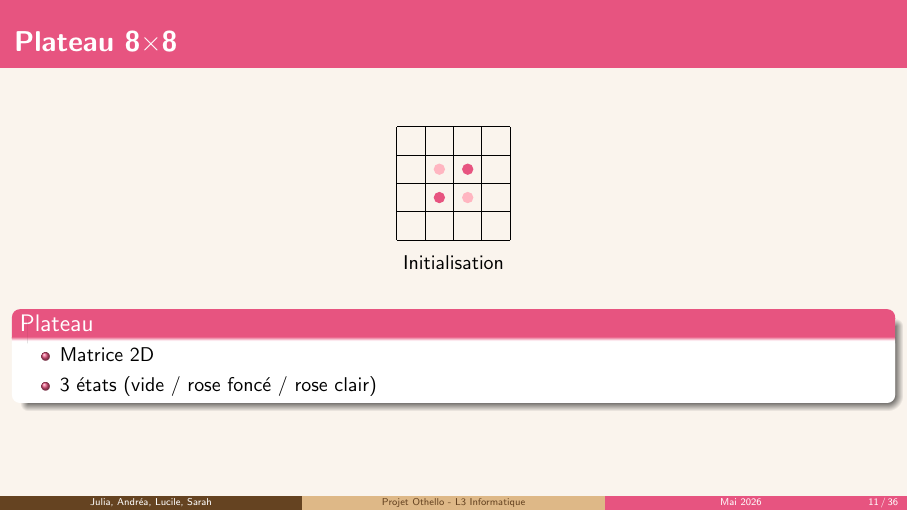
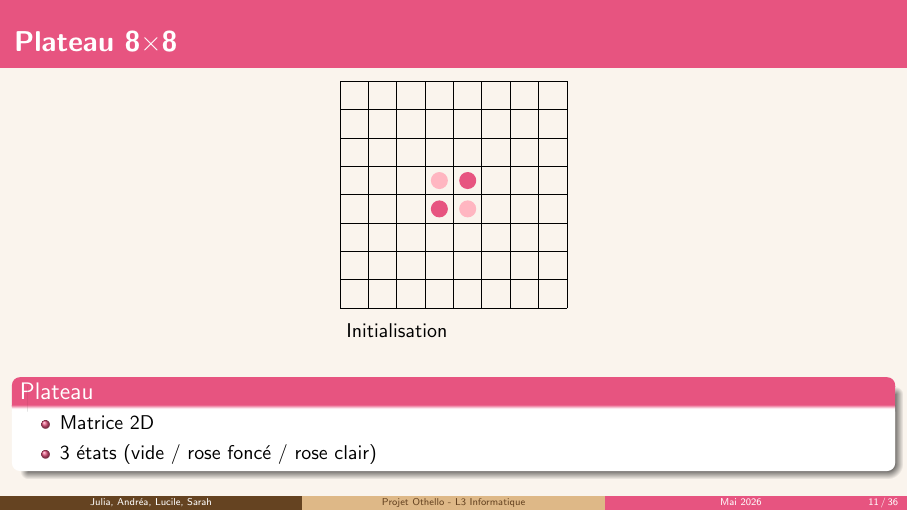
Before and after one commit to juliacasthom/Projet-Othello-, LaTeX slides (oral/slides.tex): page 11 of 36. Compiled offline with pdfLaTeX.

Commit message:
modif taille tableau + pos pions

```diff
--- a/oral/slides.tex
+++ b/oral/slides.tex
@@ -258,12 +258,12 @@
 \centering
 
 \begin{tikzpicture}[scale=0.5]
-\draw (0,0) grid (4,4);
+\draw (0,0) grid (8,8);
 
-\fill[DarkPink] (1.5,1.5) circle (0.2);
-\fill[DarkPink] (2.5,2.5) circle (0.2);
-\fill[LightPink] (1.5,2.5) circle (0.2);
-\fill[LightPink] (2.5,1.5) circle (0.2);
+\fill[DarkPink] (3.5,3.5) circle (0.3);
+\fill[DarkPink] (4.5,4.5) circle (0.3);
+\fill[LightPink] (3.5,4.5) circle (0.3);
+\fill[LightPink] (4.5,3.5) circle (0.3);
 
 \node at (2,-0.8) {Initialisation};
 \end{tikzpicture}
```
